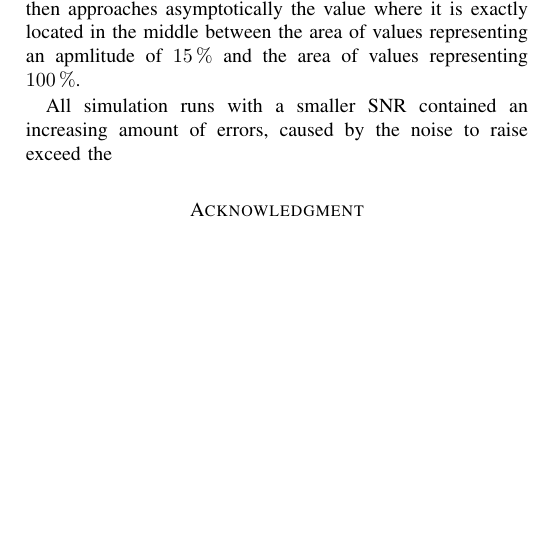
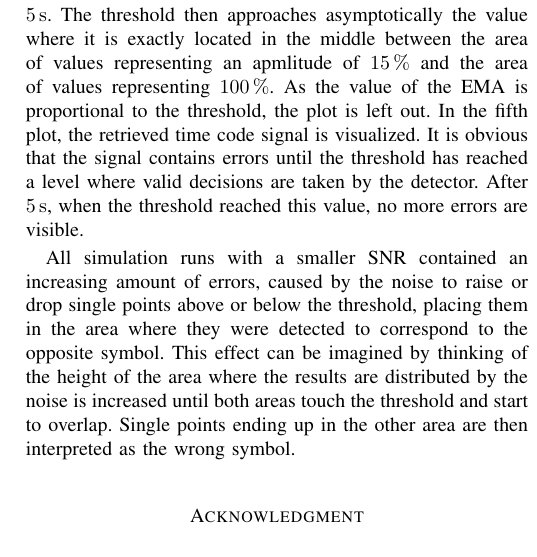
Before and after one commit to lhckmn/SiCo1_Project, a LaTeX paper (paper/main.tex): part of one column of page 7 of 7, cut so that both start at the same text, the shorter picture padded with empty space. Compiled offline with pdfLaTeX; a missing font is replaced by an installed copy or a similar font; a LaTeX package or settings file that is missing is left out.

Commit message:
Discussion of results finished.

```diff
--- a/paper/main.tex
+++ b/paper/main.tex
@@ -606,9 +606,16 @@ The value propagation of the threshold is as slow as expected with the value onl
 A value where the detector starts to take valid decisions is reached after approximately \SI{5}{\second}.
 The threshold then approaches asymptotically the value where it is exactly located in the middle between the area of values representing an apmlitude of \SI{15}{\percent} and
 the area of values representing \SI{100}{\percent}.
+As the value of the EMA is proportional to the threshold, the plot is left out.
+In the fifth plot, the retrieved time code signal is visualized.
+It is obvious that the signal contains errors until the threshold has reached a level where valid decisions are taken by the detector.
+After \SI{5}{\second}, when the threshold reached this value, no more errors are visible.
+\par
+All simulation runs with a smaller SNR contained an increasing amount of errors, caused by the noise to raise or drop single points above or below the threshold, placing them in the
+area where they were detected to correspond to the opposite symbol.
+This effect can be imagined by thinking of the height of the area where the results are distributed by the noise is increased until both areas touch the threshold and start to overlap.
+Single points ending up in the other area are then interpreted as the wrong symbol.
 
-
-All simulation runs with a smaller SNR contained an increasing amount of errors, caused by the noise to raise exceed the
 
 \begin{figure*}[!htbp]
     \centerline{\includegraphics[width=1.1\textwidth]{img/sim_td_m5dB.eps}}
```
Also changed, not shown: paper/img/sim_fd_m5dB.eps, paper/img/sim_td_m5dB.eps, paper/main.tex (2 more changed lines), 5 other files.
